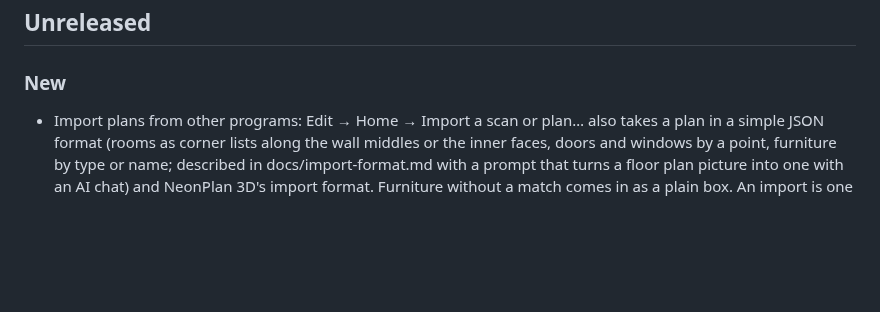
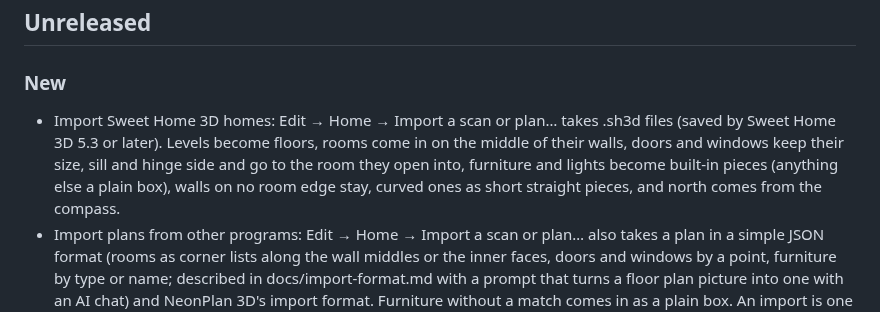
Before and after one commit to virtumaps/virtuhome, a Markdown page: CHANGELOG.md, the part around the change. Rendered like a GitHub page; blank space fills up the shorter version.

```diff
--- a/CHANGELOG.md
+++ b/CHANGELOG.md
@@ -3,6 +3,11 @@
 ## Unreleased
 
 ### New
+- Import Sweet Home 3D homes: Edit → Home → Import a scan or plan… takes .sh3d files (saved by
+  Sweet Home 3D 5.3 or later). Levels become floors, rooms come in on the middle of their walls,
+  doors and windows keep their size, sill and hinge side and go to the room they open into,
+  furniture and lights become built-in pieces (anything else a plain box), walls on no room edge
+  stay, curved ones as short straight pieces, and north comes from the compass.
 - Import plans from other programs: Edit → Home → Import a scan or plan… also takes a plan in a
   simple JSON format (rooms as corner lists along the wall middles or the inner faces, doors and
   windows by a point, furniture by type or name; described in docs/import-format.md with a prompt
```
Also changed, not shown: README.md (+5 -4 lines), docs/GUIDE.md (+8 -0 lines), docs/screenshots/import.jpg (added), 8 other files.
